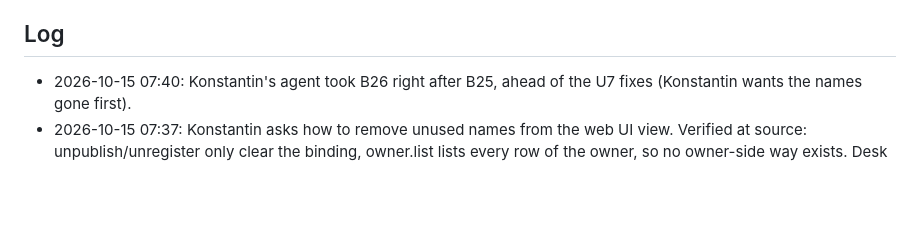
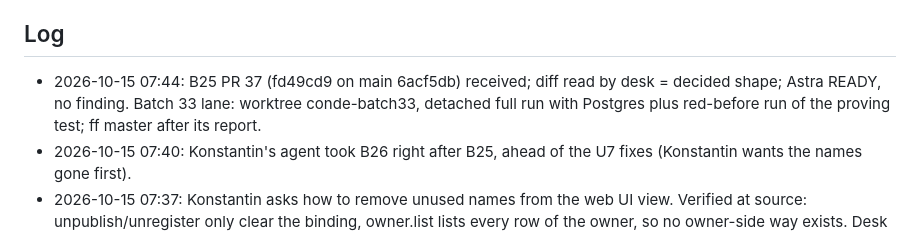
Before and after one commit to kdobmayer/conde, a Markdown page: docs/EPICS.md, the part around the change. Rendered like a GitHub page; blank space fills up the shorter version.

Commit message:
docs: B25 ready, batch 33 staging

```diff
--- a/docs/EPICS.md
+++ b/docs/EPICS.md
@@ -31,6 +31,7 @@ running kond is broken before the gated cutover.
 All taken (DESIGN.md §10). Owner's standing instruction 2026-10-09: blanket go for design, implementation and infrastructure; no artificial gates; only the kond retirement stays reversible (kond stopped, data kept).
 
 ## Log
+- 2026-10-15 07:44: B25 PR 37 (fd49cd9 on main 6acf5db) received; diff read by desk = decided shape; Astra READY, no finding. Batch 33 lane: worktree conde-batch33, detached full run with Postgres plus red-before run of the proving test; ff master after its report.
 - 2026-10-15 07:40: Konstantin's agent took B26 right after B25, ahead of the U7 fixes (Konstantin wants the names gone first).
 - 2026-10-15 07:37: Konstantin asks how to remove unused names from the web UI view. Verified at source: unpublish/unregister only clear the binding, owner.list lists every row of the owner, so no owner-side way exists. Desk decision: B26 agent.retire (human owner, unbound own names, retired_at via migration 0014, lists skip it, history stays, register revives); offered to Konstantin's agent after U7 fixes and B25.
 - 2026-10-15 07:36: ROLLED conde:a39930e = revision ca-conde--0000025 (migration 13 messages_by_reply_to applied 05:35:10 UTC per startup log; dakai-helper and desk: healthz 200, /mcp 401). Astra on U7 (PR 36): NOT READY, 4 P2 + 2 P3 verified at source (cadence lastStart before the queue wait; last-seen moves backward under a filter; mock dies on a bad regex; ten-call gate asserts PASS_PAGES not 10; isNone ignores error; parseFilters throws on a bad escape) sent to the author; mock search paging and an extra more:false case declined.
```
